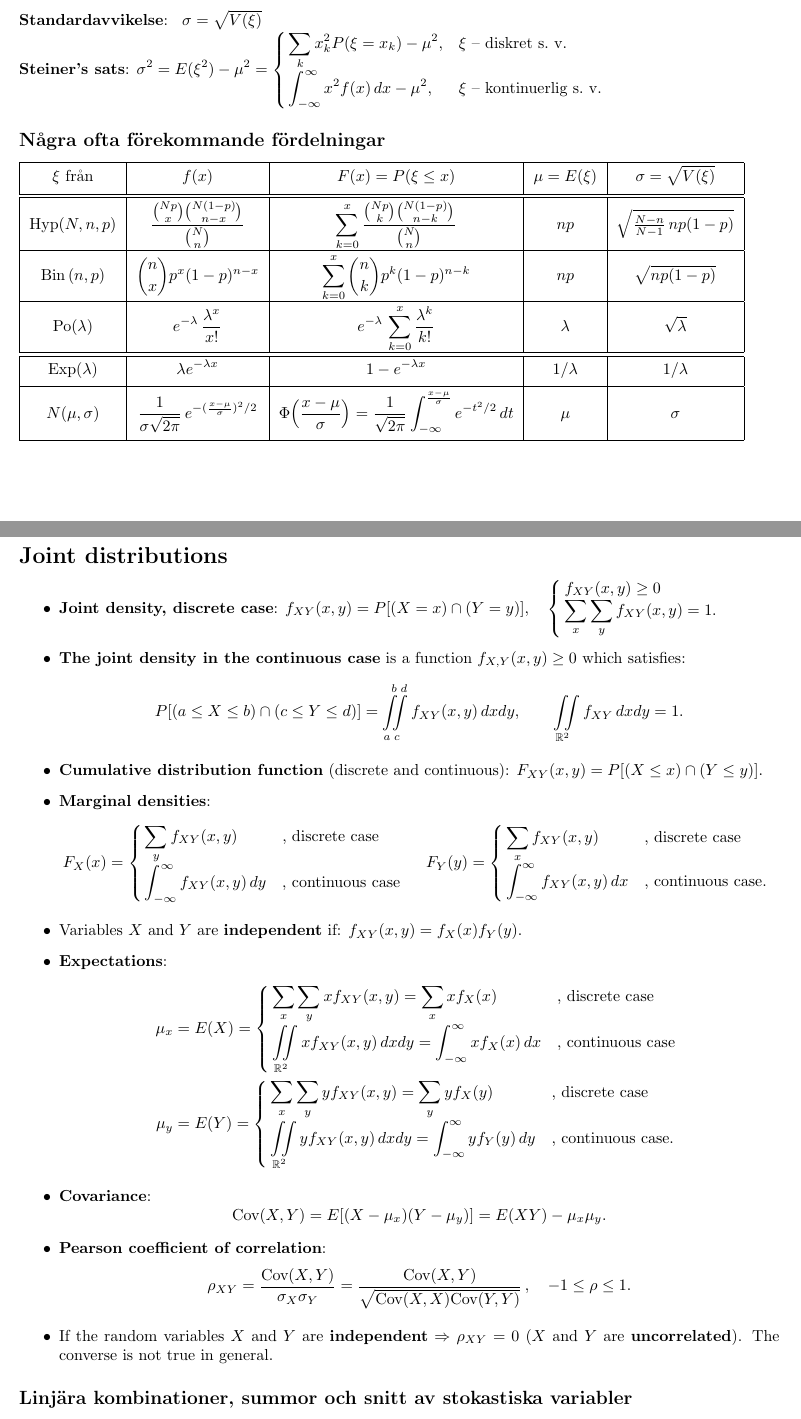
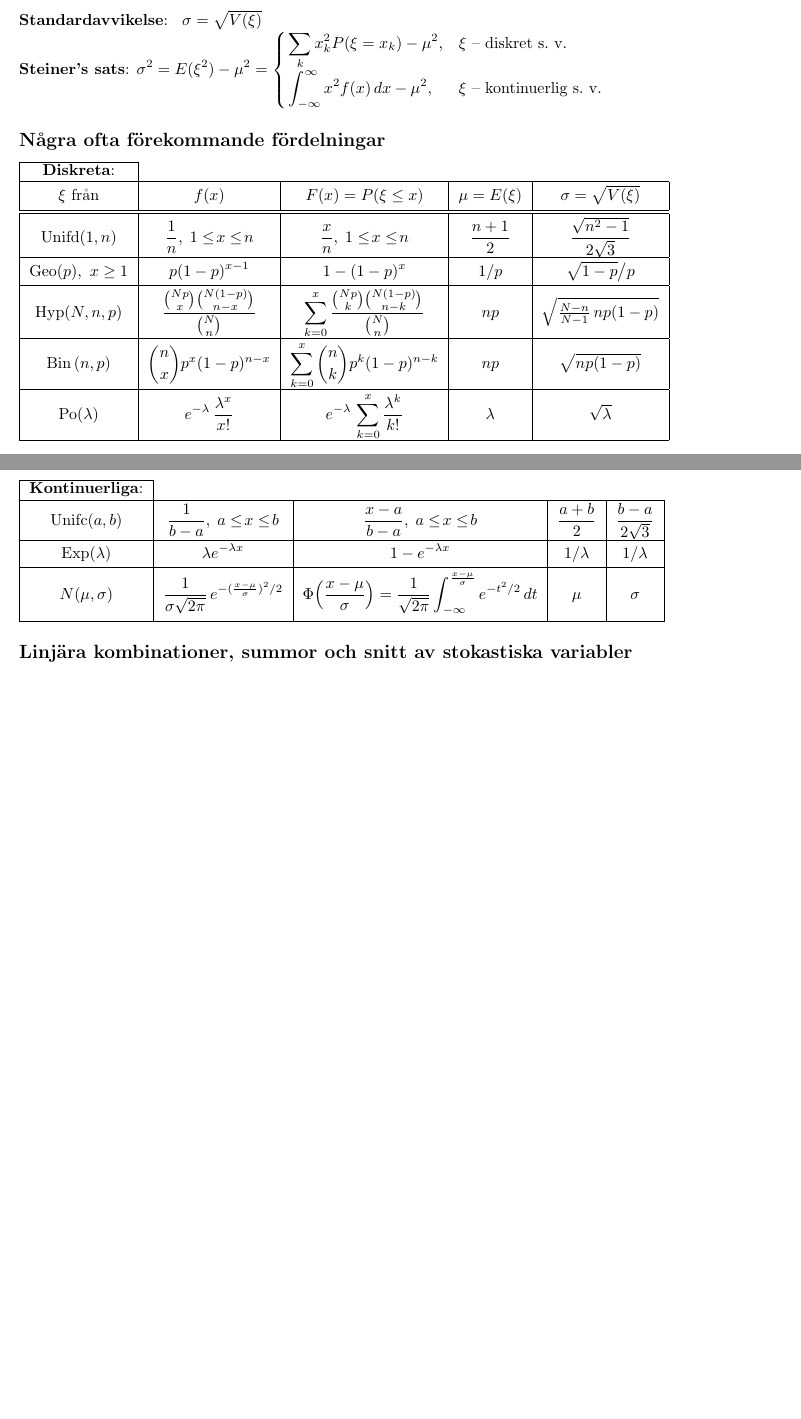
Before and after one commit to tjavdar/Formelblad, a LaTeX document (formelblad-st.tex): two parts of pages 1 and 2 of 4, joined at a grey line, cut so that both start at the same text, the shorter picture padded with empty space. Compiled offline with pdfLaTeX.

Commit message:
st: Unif+,Geo+; remove 2D-distrib

```diff
--- a/formelblad-st.tex
+++ b/formelblad-st.tex
@@ -239,8 +239,13 @@ $
 \subsection*{\Tr{Parameters of some distributions}%<<<
              {Några ofta förekommande fördelningar}}
 
-\def\EspaceAuDessus{&&&&\\*[-10pt]}\def\duPlancher{\\*[4pt] \hline}
+
+
+\def\EspaceAuDessus{&&&&\\*[-10pt]}\def\duPlancher{\\*[2pt] \hline}
+
 \begin{tabular}{|c|c|c|c|c|}
+\cline{1-1}
+\multicolumn{1}{ |c| }{\textbf{\Tr{Discrete}{Diskreta}}:} \cr
 \hline
 \EspaceAuDessus     \Tr{$X$ from}{$\xi$ från}
                   & $f(x)$
@@ -249,18 +254,39 @@ $
                   & \Tr{$\sigma=\sqrt{\Var(X)}$}{$\sigma=\sqrt{V(\xi)}$}
                   \duPlancher
 \hline
-\EspaceAuDessus $\mbox{Hyp}(N,n,p)$ &
+  \EspaceAuDessus $\mbox{Unifd}(1,n)$  &
+                  $ \frac{1}{n},\; 1\le\! x\le\! n $ &
+                  $ \frac{x}{n},\; 1\le\! x\le\! n $ &
+                  $\frac{n+1}{2}$ &
+                  $\frac{\sqrt{n^2-1}}{2\sqrt{3}}$
+                  \duPlancher
+  \EspaceAuDessus $\mbox{Geo}(p)$,\, $x\ge1$ &
+                  $p(1-p)^{x-1}$ &
+                  $1 - (1-p)^x$ &
+                  $1/p$ & $\sqrt{1-p}\big/p$\duPlancher
+  \EspaceAuDessus $\mbox{Hyp}(N,n,p)$ &
                   $\frac{\binom{Np}x\binom{N(1-p)}{n-x}}{\binom{N}{n}}$ &
                   $\sum_{k=0}^x\frac{\binom{Np}k\binom{N(1-p)}{n-k}}{\binom{N}{n}}$ &
                   $np$ & $\sqrt{\tfrac{N-n}{N-1}\,np(1-p)}$\duPlancher
-                  \EspaceAuDessus $\mbox{Bin}\,(n,p)$    &
+  \EspaceAuDessus $\mbox{Bin}\,(n,p)$    &
                   $\binom nx p^x(1-p)^{n-x}$ &
                   $\sum_{k=0}^x\binom nk p^k(1-p)^{n-k}$ &
                   $np$ & $\sqrt{np(1-p)}$\duPlancher
   \EspaceAuDessus $\mbox{Po}(\lambda) $ &
                   $e^{-\lambda}\,\frac{\lambda^x}{x!}$ &
                   $e^{-\lambda}\,\sum_{k=0}^x \frac{\lambda^k}{k!}$ &
-                  $\lambda$ & $\sqrt{\lambda}$\duPlancher\hline
+                  $\lambda$ & $\sqrt{\lambda}$\duPlancher
+\end{tabular}
+
+\begin{tabular}{|c|c|c|c|c|}
+\cline{1-1} \multicolumn{1}{ |c| }{\textbf{\Tr{Continuous}{Kontinuerliga}}:} \cr
+\hline
+  \EspaceAuDessus $\mbox{Unifc}(a,b)$  &
+                  $ \frac{1}{b-a},\; a\le\! x\le\! b $ &
+                  $\frac{x-a}{b-a},\; a\le\! x\le\! b $ &
+                  $\frac{a+b}{2}$ &
+                  $\frac{b-a}{2\sqrt{3}}$
+                  \duPlancher
   \EspaceAuDessus $\mbox{Exp}(\lambda)$  &
                   $\lambda e^{-\lambda x}$ &
                   $1-e^{-\lambda x}$ &
@@ -273,89 +299,89 @@ $
                   $\mu$ & $\sigma$\\*[10pt]\hline
 \end{tabular}
 %>>>
-
-\section*{Joint distributions}%<<<
-
-\begin{itemize}
-
-  \item \textbf{Joint density, discrete case}: %<<<
-$
-f_{XY}(x,y) = P[(X = x)\cap(Y = y)],
-\quad
-\cases{
-  f_{XY}(x,y)\ge 0
-  \cr
-  \sum_x
-  \sum_y
-  f_{XY}(x,y) = 1.
-}
-$%>>>
-
-  \item \textbf{The joint density in the continuous case} is a function $f_{X,Y}(x,y)\ge 0$ which satisfies: %<<<
-\[
-P[(a\le X\le b)\cap(c\le Y\le d)] =
- \int\limits_a^b\mkern-10mu\int\limits_c^d f_{XY}(x,y) \,dxdy,
-\qquad
-\iint_{\mkern-12mu\Rone^2} f_{XY}\,dxdy = 1.
-\]
-
-  \item \textbf{Cumulative distribution function} (discrete and continuous):
-  $F_{XY}(x,y)=P[(X\le x)\cap(Y\le y)]$.%>>>
-
-  \item \textbf{Marginal densities}: %<<<
-    \[
-      F_X(x) = \cases{
-      \sum_y f_{XY}(x,y) &, discrete case
-         \cr
-         \int_{-\infty}^\infty f_{XY}(x,y)\,dy &, continuous case
-      }
-      \quad
-      F_Y(y) = \cases{
-      \sum_x f_{XY}(x,y) &, discrete case
-         \cr
-      \int_{-\infty}^\infty f_{XY}(x,y)\,dx &, continuous case.
-      }
-    \]%>>>
-
-  \item Variables $X$ and $Y$ are \textbf{independent} if: %<<<
-  $f_{XY}(x,y)=f_X(x)f_Y(y)$.%>>>
-
-  \item \textbf{Expectations}:%<<<
-    \[
-\eqalign{
-\mu_x
- & = E(X) = \cases{
-    \sum_x\sum_y xf_{XY}(x,y) = \sum_x xf_X(x) &, discrete case \cr
-    \iint_{\mkern-12mu\Rone^2}xf_{XY}(x,y)\,dxdy = \int_{-\infty}^\infty xf_{X}(x)\,dx &, continuous case
-    }
-\cr
-\mu_y
-  & = E(Y) = \cases{
-    \sum_x\sum_y yf_{XY}(x,y) =\sum_y yf_X(y) &, discrete case \cr
-    \iint_{\mkern-12mu\Rone^2}yf_{XY}(x,y)\,dxdy = \int_{-\infty}^\infty yf_{Y}(y)\,dy &, continuous case.
-    }
-   }
-\]%>>>
-
-  \item \textbf{Covariance}: %<<<
-  \[
-  \Cov(X,Y) = E[(X-\mu_x)(Y-\mu_y)]= E(XY)-\mu_x\mu_y .
-%%  \mbox{ In particular, }\Var(X)=\Cov(X,X).
-  \] %>>>
-
-  \item \textbf{Pearson coefficient of correlation}:%<<<
-  \[
-  \rho_{XY} = \frac{\Cov(X,Y)}{\sigma_X\sigma_Y}
-       = \frac{\Cov(X,Y)}{\sqrt{\Cov(X,X)\Cov(Y,Y)}}\, ,
-       \quad
-       -1\le\rho\le 1.
-  \]%>>>
-
-\item If the random variables $X$ and $Y$ are \textbf{independent}
-    $\Rightarrow$ $\rho_{XY}=0$ ($X$ and $Y$ are
-    \textbf{uncorrelated}). The converse is not true in general.
-
-\end{itemize} %>>>
+%
+% \section*{Joint distributions}%<<<
+%
+% \begin{itemize}
+%
+%   \item \textbf{Joint density, discrete case}: %<<<
+% $
+% f_{XY}(x,y) = P[(X = x)\cap(Y = y)],
+% \quad
+% \cases{
+%   f_{XY}(x,y)\ge 0
+%   \cr
+%   \sum_x
+%   \sum_y
+%   f_{XY}(x,y) = 1.
+% }
+% $%>>>
+%
+%   \item \textbf{The joint density in the continuous case} is a function $f_{X,Y}(x,y)\ge 0$ which satisfies: %<<<
+% \[
+% P[(a\le X\le b)\cap(c\le Y\le d)] =
+%  \int\limits_a^b\mkern-10mu\int\limits_c^d f_{XY}(x,y) \,dxdy,
+% \qquad
+% \iint_{\mkern-12mu\Rone^2} f_{XY}\,dxdy = 1.
+% \]
+%
+%   \item \textbf{Cumulative distribution function} (discrete and continuous):
+%   $F_{XY}(x,y)=P[(X\le x)\cap(Y\le y)]$.%>>>
+%
+%   \item \textbf{Marginal densities}: %<<<
+%     \[
+%       F_X(x) = \cases{
+%       \sum_y f_{XY}(x,y) &, discrete case
+%          \cr
+%          \int_{-\infty}^\infty f_{XY}(x,y)\,dy &, continuous case
+%       }
+%       \quad
+%       F_Y(y) = \cases{
+%       \sum_x f_{XY}(x,y) &, discrete case
+%          \cr
+%       \int_{-\infty}^\infty f_{XY}(x,y)\,dx &, continuous case.
+%       }
+%     \]%>>>
+%
+%   \item Variables $X$ and $Y$ are \textbf{independent} if: %<<<
+%   $f_{XY}(x,y)=f_X(x)f_Y(y)$.%>>>
+%
+%   \item \textbf{Expectations}:%<<<
+%     \[
+% \eqalign{
+% \mu_x
+%  & = E(X) = \cases{
+%     \sum_x\sum_y xf_{XY}(x,y) = \sum_x xf_X(x) &, discrete case \cr
+%     \iint_{\mkern-12mu\Rone^2}xf_{XY}(x,y)\,dxdy = \int_{-\infty}^\infty xf_{X}(x)\,dx &, continuous case
+%     }
+% \cr
+% \mu_y
+%   & = E(Y) = \cases{
+%     \sum_x\sum_y yf_{XY}(x,y) =\sum_y yf_X(y) &, discrete case \cr
+%     \iint_{\mkern-12mu\Rone^2}yf_{XY}(x,y)\,dxdy = \int_{-\infty}^\infty yf_{Y}(y)\,dy &, continuous case.
+%     }
+%    }
+% \]%>>>
+%
+%   \item \textbf{Covariance}: %<<<
+%   \[
+%   \Cov(X,Y) = E[(X-\mu_x)(Y-\mu_y)]= E(XY)-\mu_x\mu_y .
+% %%  \mbox{ In particular, }\Var(X)=\Cov(X,X).
+%   \] %>>>
+%
+%   \item \textbf{Pearson coefficient of correlation}:%<<<
+%   \[
+%   \rho_{XY} = \frac{\Cov(X,Y)}{\sigma_X\sigma_Y}
+%        = \frac{\Cov(X,Y)}{\sqrt{\Cov(X,X)\Cov(Y,Y)}}\, ,
+%        \quad
+%        -1\le\rho\le 1.
+%   \]%>>>
+%
+% \item If the random variables $X$ and $Y$ are \textbf{independent}
+%     $\Rightarrow$ $\rho_{XY}=0$ ($X$ and $Y$ are
+%     \textbf{uncorrelated}). The converse is not true in general.
+%
+% \end{itemize} %>>>
 
 \subsection*{\Tr{Linear combinations, sums and averages of random variables}%<<<
              {Linjära kombinationer, summor och snitt av stokastiska variabler}
```
